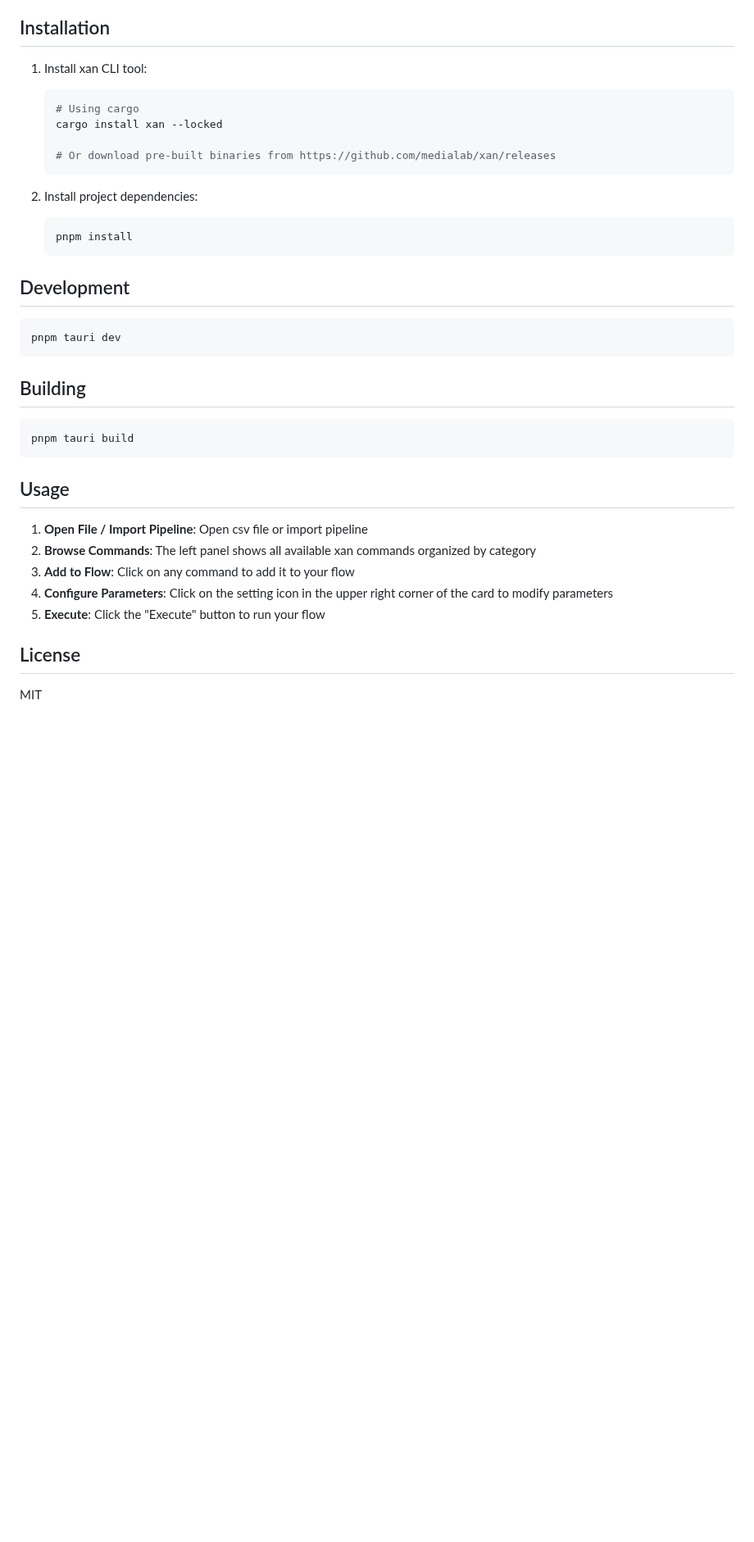
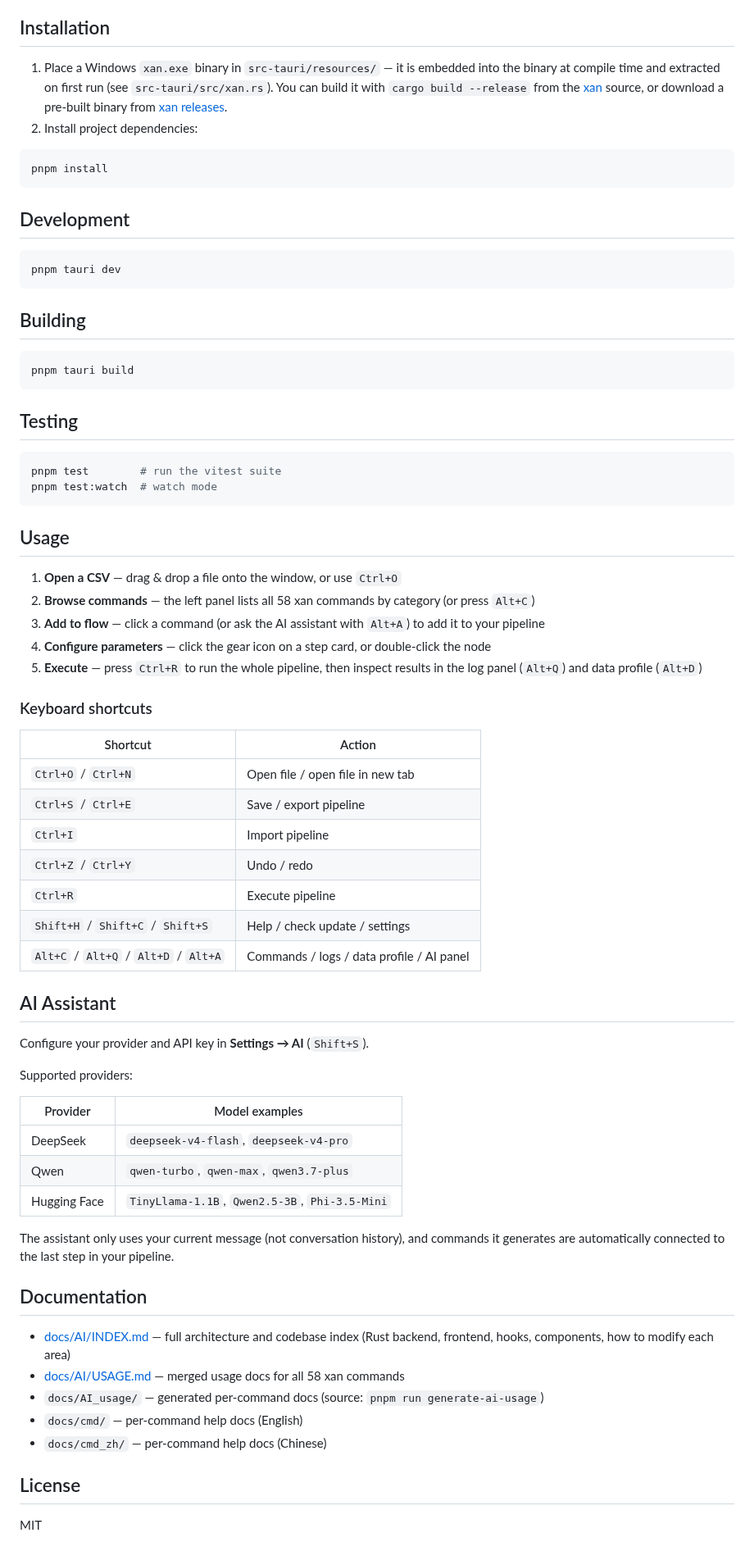
Before and after one commit to tansen87/easy-csv, a Markdown page: README.md, the part around one of its changes. Shown at 82% size. GitHub-like rendering; blank space fills up the shorter version.

````diff
--- a/README.md
+++ b/README.md
@@ -17,18 +31,12 @@ Handle CSV data in a modular way (chain operations together like building blocks
 
 ## Installation
 
-1. Install xan CLI tool:
-   ```bash
-   # Using cargo
-   cargo install xan --locked
+1. Place a Windows `xan.exe` binary in `src-tauri/resources/` — it is embedded into the binary at compile time and extracted on first run (see `src-tauri/src/xan.rs`). You can build it with `cargo build --release` from the [xan](https://github.com/medialab/xan) source, or download a pre-built binary from [xan releases](https://github.com/medialab/xan/releases).
+2. Install project dependencies:
 
-   # Or download pre-built binaries from https://github.com/medialab/xan/releases
-   ```
-
-2. Install project dependencies:
-   ```bash
-   pnpm install
-   ```
+```bash
+pnpm install
+```
 
 ## Development
 
@@ -42,13 +50,54 @@ pnpm tauri dev
 pnpm tauri build
 ```
 
+## Testing
+
+```bash
+pnpm test        # run the vitest suite
+pnpm test:watch  # watch mode
+```
+
 ## Usage
 
-1. **Open File / Import Pipeline**: Open csv file or import pipeline
-2. **Browse Commands**: The left panel shows all available xan commands organized by category
-3. **Add to Flow**: Click on any command to add it to your flow
-4. **Configure Parameters**: Click on the setting icon in the upper right corner of the card to modify parameters
-5. **Execute**: Click the "Execute" button to run your flow
+1. **Open a CSV** — drag & drop a file onto the window, or use `Ctrl+O`
+2. **Browse commands** — the left panel lists all 58 xan commands by category (or press `Alt+C`)
+3. **Add to flow** — click a command (or ask the AI assistant with `Alt+A`) to add it to your pipeline
+4. **Configure parameters** — click the gear icon on a step card, or double-click the node
+5. **Execute** — press `Ctrl+R` to run the whole pipeline, then inspect results in the log panel (`Alt+Q`) and data profile (`Alt+D`)
+
+### Keyboard shortcuts
+
+| Shortcut | Action |
+|----------|--------|
+| `Ctrl+O` / `Ctrl+N` | Open file / open file in new tab |
+| `Ctrl+S` / `Ctrl+E` | Save / export pipeline |
+| `Ctrl+I` | Import pipeline |
+| `Ctrl+Z` / `Ctrl+Y` | Undo / redo |
+| `Ctrl+R` | Execute pipeline |
+| `Shift+H` / `Shift+C` / `Shift+S` | Help / check update / settings |
+| `Alt+C` / `Alt+Q` / `Alt+D` / `Alt+A` | Commands / logs / data profile / AI panel |
+
+## AI Assistant
+
+Configure your provider and API key in **Settings → AI** (`Shift+S`).
+
+Supported providers:
+
+| Provider | Model examples |
+|----------|----------------|
+| DeepSeek | `deepseek-v4-flash`, `deepseek-v4-pro` |
+| Qwen | `qwen-turbo`, `qwen-max`, `qwen3.7-plus` |
+| Hugging Face | `TinyLlama-1.1B`, `Qwen2.5-3B`, `Phi-3.5-Mini` |
+
+The assistant only uses your current message (not conversation history), and commands it generates are automatically connected to the last step in your pipeline.
+
+## Documentation
+
+- [docs/AI/INDEX.md](docs/AI/INDEX.md) — full architecture and codebase index (Rust backend, frontend, hooks, components, how to modify each area)
+- [docs/AI/USAGE.md](docs/AI/USAGE.md) — merged usage docs for all 58 xan commands
+- `docs/AI_usage/` — generated per-command docs (source: `pnpm run generate-ai-usage`)
+- `docs/cmd/` — per-command help docs (English)
+- `docs/cmd_zh/` — per-command help docs (Chinese)
 
 ## License
 
````
Also changed, not shown: other parts of README.md (+17 -3 lines), docs/img/dark.jpg, docs/img/light.jpg, 4 other files.
